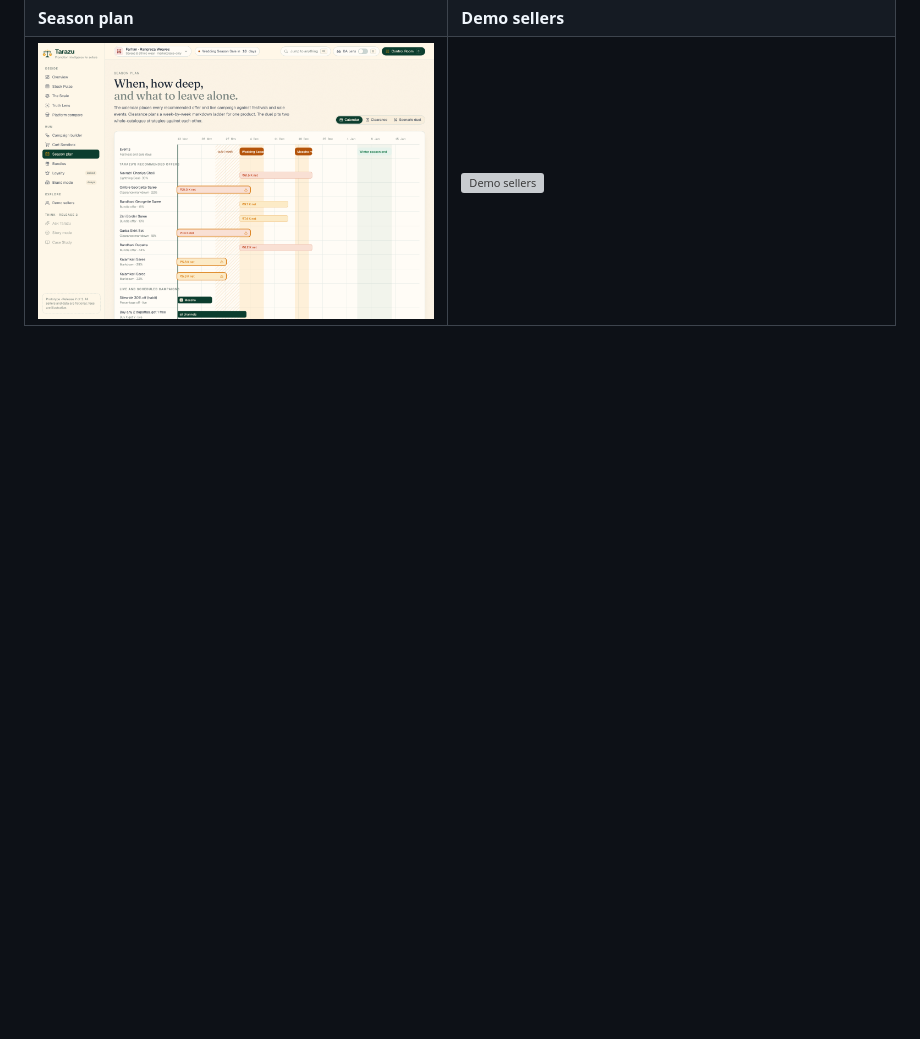
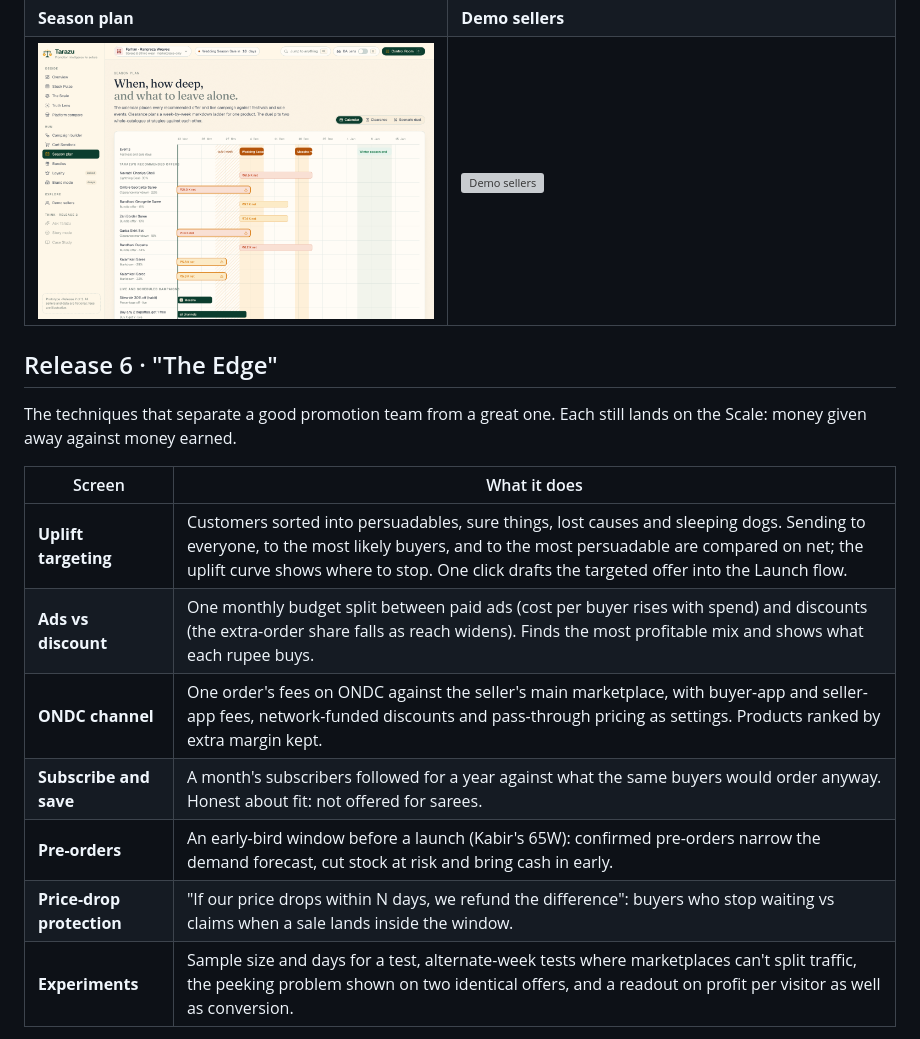
Before and after one commit to anuragsinghv25-lab/tarazu, a Markdown page: README.md, the part around one of its changes. Drawn GitHub-style; blank space fills up the shorter version; grey boxes are pictures that could not be loaded.

```diff
--- a/README.md
+++ b/README.md
@@ -71,3 +71,18 @@ Dotted-underlined terms explain themselves on hover, and every new element has a
 | ![Brand mode](docs/screenshots/brand-mode.png) | ![Bundles](docs/screenshots/bundles.png) |
 | **Season plan** | **Demo sellers** |
 | ![Season plan](docs/screenshots/season-plan.png) | ![Demo sellers](docs/screenshots/sellers.png) |
+
+## Release 6 · "The Edge"
+
+The techniques that separate a good promotion team from a great one. Each still lands on the Scale: money given away against money earned.
+
+| Screen | What it does |
+| --- | --- |
+| **Uplift targeting** | Customers sorted into persuadables, sure things, lost causes and sleeping dogs. Sending to everyone, to the most likely buyers, and to the most persuadable are compared on net; the uplift curve shows where to stop. One click drafts the targeted offer into the Launch flow. |
+| **Ads vs discount** | One monthly budget split between paid ads (cost per buyer rises with spend) and discounts (the extra-order share falls as reach widens). Finds the most profitable mix and shows what each rupee buys. |
+| **ONDC channel** | One order's fees on ONDC against the seller's main marketplace, with buyer-app and seller-app fees, network-funded discounts and pass-through pricing as settings. Products ranked by extra margin kept. |
+| **Subscribe and save** | A month's subscribers followed for a year against what the same buyers would order anyway. Honest about fit: not offered for sarees. |
+| **Pre-orders** | An early-bird window before a launch (Kabir's 65W): confirmed pre-orders narrow the demand forecast, cut stock at risk and bring cash in early. |
+| **Price-drop protection** | "If our price drops within N days, we refund the difference": buyers who stop waiting vs claims when a sale lands inside the window. |
+| **Experiments** | Sample size and days for a test, alternate-week tests where marketplaces can't split traffic, the peeking problem shown on two identical offers, and a readout on profit per visitor as well as conversion. |
+
```
Also changed, not shown: other parts of README.md (+11 -2 lines), docs/screenshots/ads-vs-discount.png (added), docs/screenshots/experiments.png (added), docs/screenshots/ondc.png (added), docs/screenshots/pre-orders.png (added), docs/screenshots/uplift.png (added), 14 other files.
